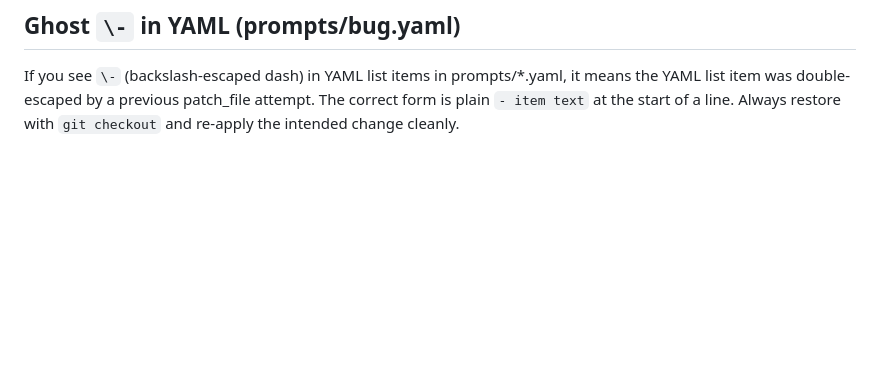
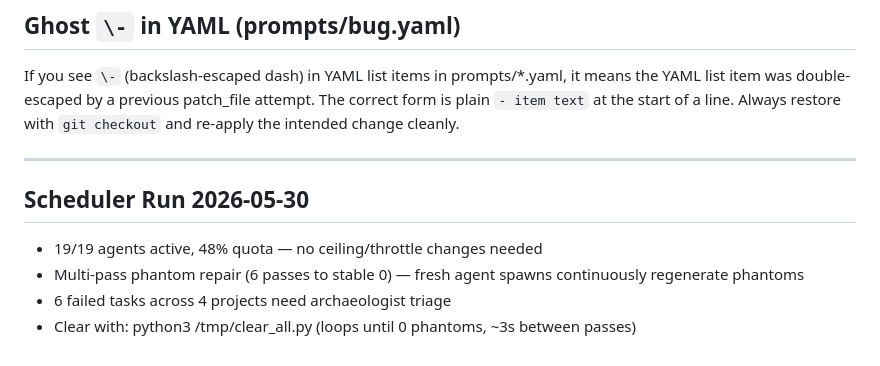
Before and after one commit to shrimplabs/shrimphub, a Markdown page: AGENT_KNOWLEDGE.md, the part around the change. Drawn GitHub-style; blank space fills up the shorter version.

Commit message:
docs: update AGENT_KNOWLEDGE.md with scheduler run summary

```diff
--- a/AGENT_KNOWLEDGE.md
+++ b/AGENT_KNOWLEDGE.md
@@ -482,3 +482,10 @@ Always check `git status --short` before finishing. If uncommitted changes exist
 
 ## Ghost `\-` in YAML (prompts/bug.yaml)
 If you see `\-` (backslash-escaped dash) in YAML list items in prompts/*.yaml, it means the YAML list item was double-escaped by a previous patch_file attempt. The correct form is plain `- item text` at the start of a line. Always restore with `git checkout` and re-apply the intended change cleanly.
+
+---
+## Scheduler Run 2026-05-30
+- 19/19 agents active, 48% quota — no ceiling/throttle changes needed
+- Multi-pass phantom repair (6 passes to stable 0) — fresh agent spawns continuously regenerate phantoms
+- 6 failed tasks across 4 projects need archaeologist triage
+- Clear with: python3 /tmp/clear_all.py (loops until 0 phantoms, ~3s between passes)
```
